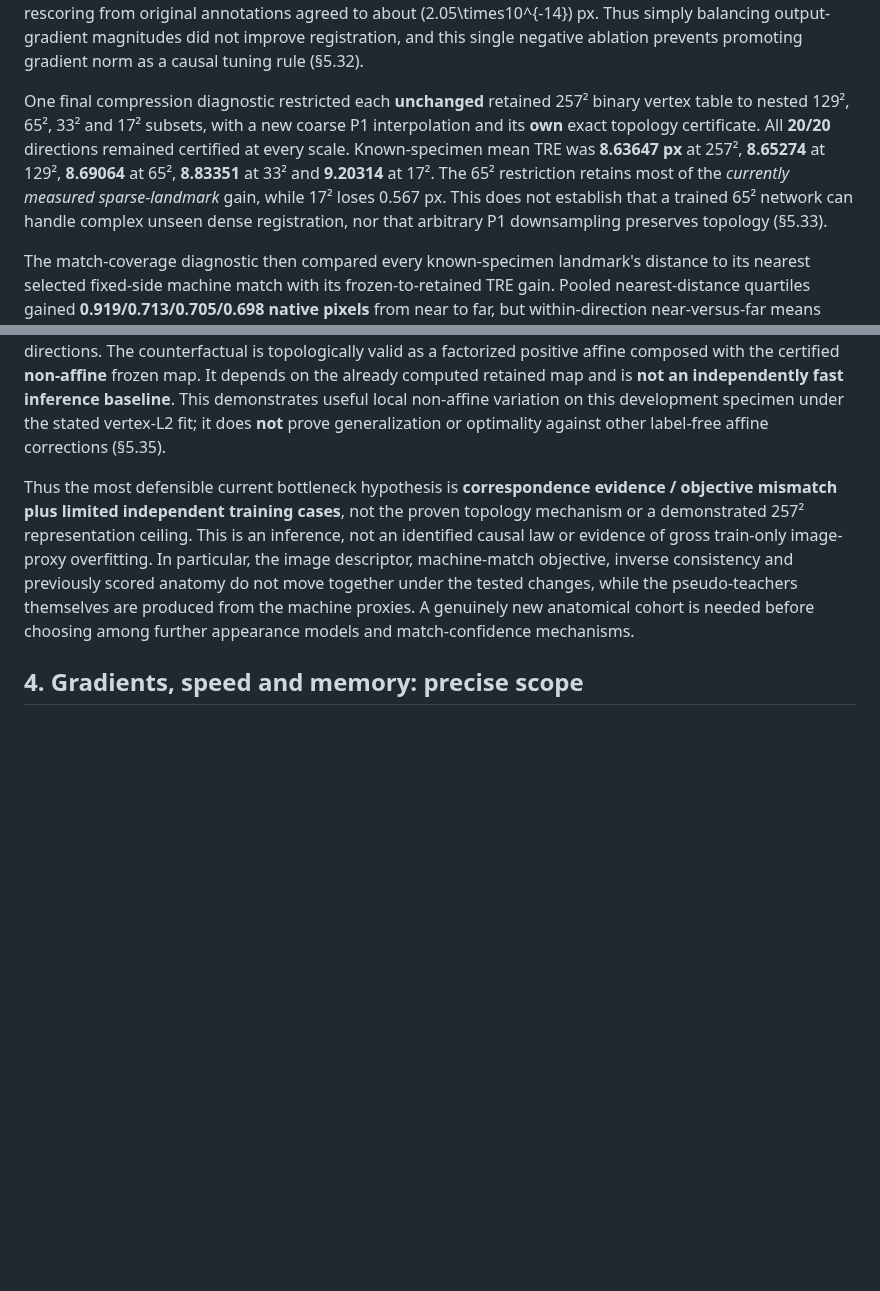
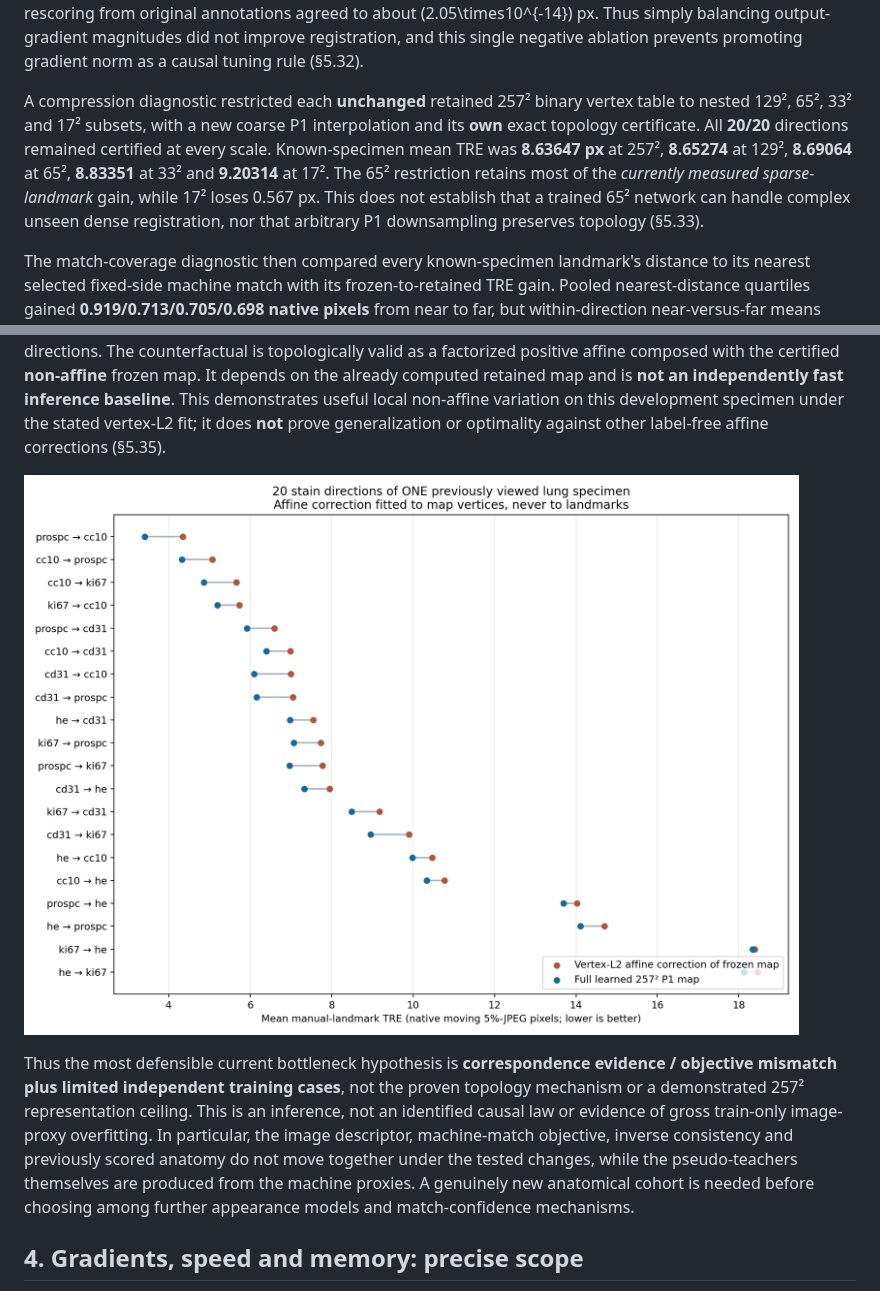
Before and after one commit to Alfred-Xu-CG/forward-beltrami-research, a Markdown page: docs/digital_topology_wsi/PHASE6_EXTENSION_12H_SUMMARY.md, 2 parts joined by grey strips. Rendered like a GitHub page; pictures changed too: docs/digital_topology_wsi/affine_counterfactual20.png (added); blank space fills up the shorter version.

Commit message:
Visualize paired non-affine registration gains

```diff
--- a/docs/digital_topology_wsi/PHASE6_EXTENSION_12H_SUMMARY.md
+++ b/docs/digital_topology_wsi/PHASE6_EXTENSION_12H_SUMMARY.md
@@ -65,11 +65,13 @@ At the saved 18 internal-validation maps, we also decomposed the *actual weighte
 
 We then ran one predeclared, same-seed 1000-minibatch ablation reducing only match weight `0.01→0.001`. Initial validation rows matched the retained model exactly. On 18 internal validation IDs, teacher-map RMSE, image proxy and robust match loss **all worsened**, while strain improved. On the complete 20 known-specimen directions, the new model's native-pixel mean TRE was **8.67963** versus retained **8.63647**; it won **6/20** paired directions, although both maps beat the common affine/frozen baselines on 20/20. All new maps remained exact-certificate positive, but the minimum normalized corner decreased **0.14155→0.09177**. Independent rescoring from original annotations agreed to about \(2.05\times10^{-14}\) px. Thus simply balancing output-gradient magnitudes did not improve registration, and this single negative ablation prevents promoting gradient norm as a causal tuning rule (§5.32).
 
-One final compression diagnostic restricted each **unchanged** retained 257² binary vertex table to nested 129², 65², 33² and 17² subsets, with a new coarse P1 interpolation and its **own** exact topology certificate. All **20/20** directions remained certified at every scale. Known-specimen mean TRE was **8.63647 px** at 257², **8.65274** at 129², **8.69064** at 65², **8.83351** at 33² and **9.20314** at 17². The 65² restriction retains most of the *currently measured sparse-landmark* gain, while 17² loses 0.567 px. This does not establish that a trained 65² network can handle complex unseen dense registration, nor that arbitrary P1 downsampling preserves topology (§5.33).
+A compression diagnostic restricted each **unchanged** retained 257² binary vertex table to nested 129², 65², 33² and 17² subsets, with a new coarse P1 interpolation and its **own** exact topology certificate. All **20/20** directions remained certified at every scale. Known-specimen mean TRE was **8.63647 px** at 257², **8.65274** at 129², **8.69064** at 65², **8.83351** at 33² and **9.20314** at 17². The 65² restriction retains most of the *currently measured sparse-landmark* gain, while 17² loses 0.567 px. This does not establish that a trained 65² network can handle complex unseen dense registration, nor that arbitrary P1 downsampling preserves topology (§5.33).
 
 The match-coverage diagnostic then compared every known-specimen landmark's distance to its nearest selected fixed-side machine match with its frozen-to-retained TRE gain. Pooled nearest-distance quartiles gained **0.919/0.713/0.705/0.698 native pixels** from near to far, but within-direction near-versus-far means were **0.782/0.735**, near won only **11/20** directions, and mean within-direction Spearman correlation was **−0.014**. A simple claim that benefit is confined to match neighborhoods is therefore unsupported; this does not prove the match input is unnecessary or identify an unseen-patient mechanism (§5.34).
 
 Most importantly for the user's “complex registration, not just another affine” concern, we fit the best positive affine **post-map from the frozen to the retained saved vertices**, using all 66,049 vertex pairs but **no manual annotations**. On the same 20 correlated known-specimen directions, mean TRE was **9.39513 px frozen → 9.26721 px affine-corrected frozen → 8.63647 px full learned P1**; full P1 beat that correction on **20/20** directions. The counterfactual is topologically valid as a factorized positive affine composed with the certified **non-affine** frozen map. It depends on the already computed retained map and is **not an independently fast inference baseline**. This demonstrates useful local non-affine variation on this development specimen under the stated vertex-L2 fit; it does **not** prove generalization or optimality against other label-free affine corrections (§5.35).
+
+![Twenty correlated same-specimen directions: every full learned P1 map has lower landmark TRE than the affine-corrected frozen map](affine_counterfactual20.png)
 
 Thus the most defensible current bottleneck hypothesis is **correspondence evidence / objective mismatch plus limited independent training cases**, not the proven topology mechanism or a demonstrated 257² representation ceiling. This is an inference, not an identified causal law or evidence of gross train-only image-proxy overfitting. In particular, the image descriptor, machine-match objective, inverse consistency and previously scored anatomy do not move together under the tested changes, while the pseudo-teachers themselves are produced from the machine proxies. A genuinely new anatomical cohort is needed before choosing among further appearance models and match-confidence mechanisms.
 
```
Also changed, not shown: 1 other file.
